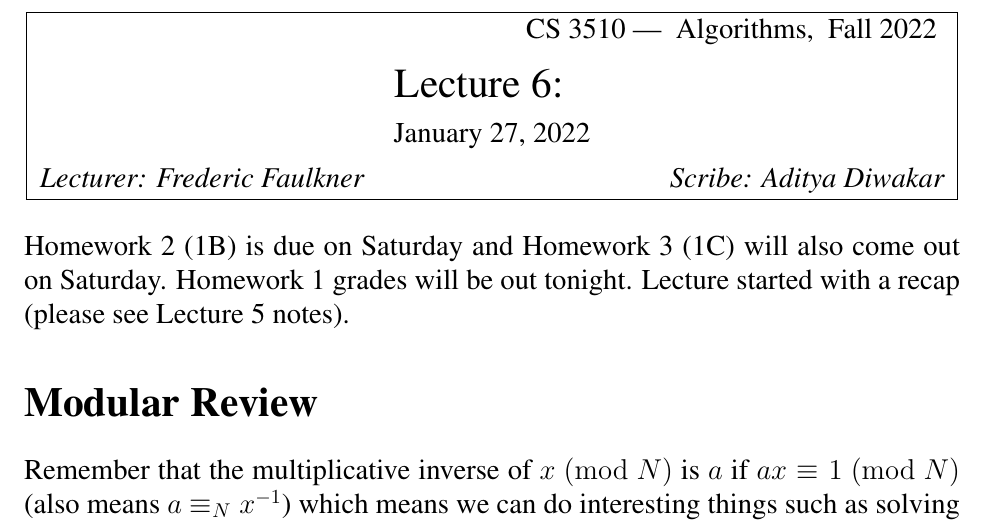
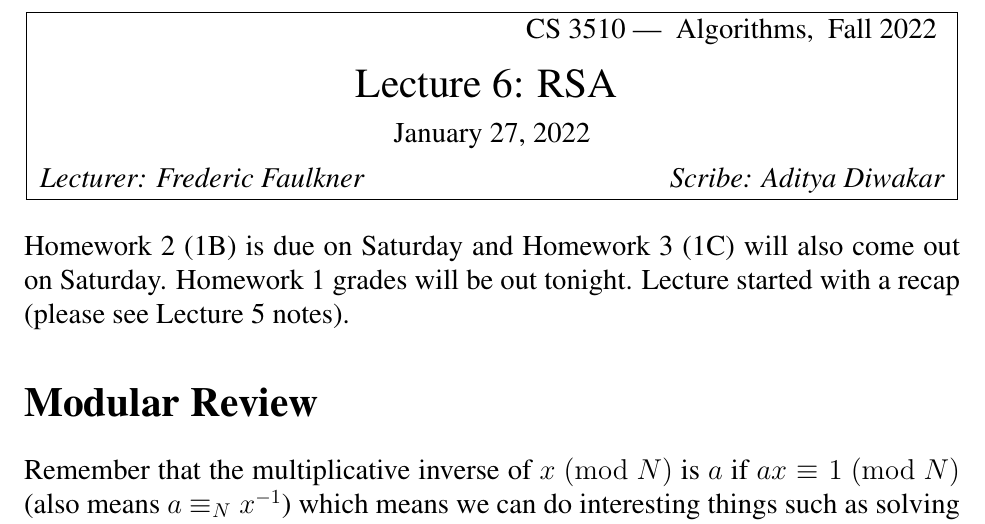
Before and after one commit to adityaxdiwakar/cs3510-notes, a LaTeX document (Lecture 6 Notes.tex): part of page 1 of 6, cut so that both start at the same text. The pictures show the PDF file Lecture 6 Notes.pdf that the author committed with the source.

Commit message:
:bug: Add L6 Title

```diff
--- a/Lecture 6 Notes.tex
+++ b/Lecture 6 Notes.tex
@@ -17,7 +17,7 @@
 \Lecturer{Frederic Faulkner}
 \LectureNumber{6}
 \LectureDate{January 27, 2022}
-\LectureTitle{}
+\LectureTitle{RSA}
 
 \newcommand{\Mod}[1]{\ (\mathrm{mod}\ #1)}
 \newcommand\mycommfont[1]{\footnotesize\ttfamily\textcolor{blue}{#1}}
```
Also changed, not shown: Lecture 6 Notes.pdf.
